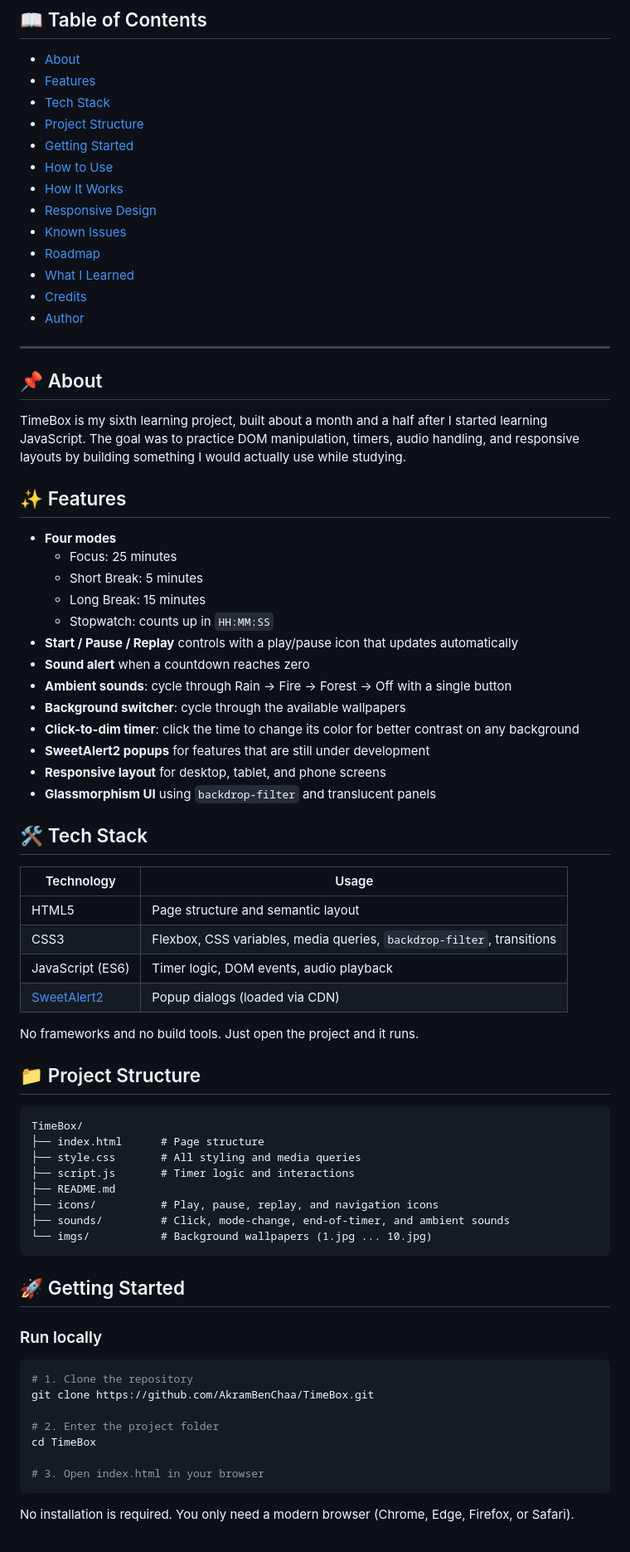
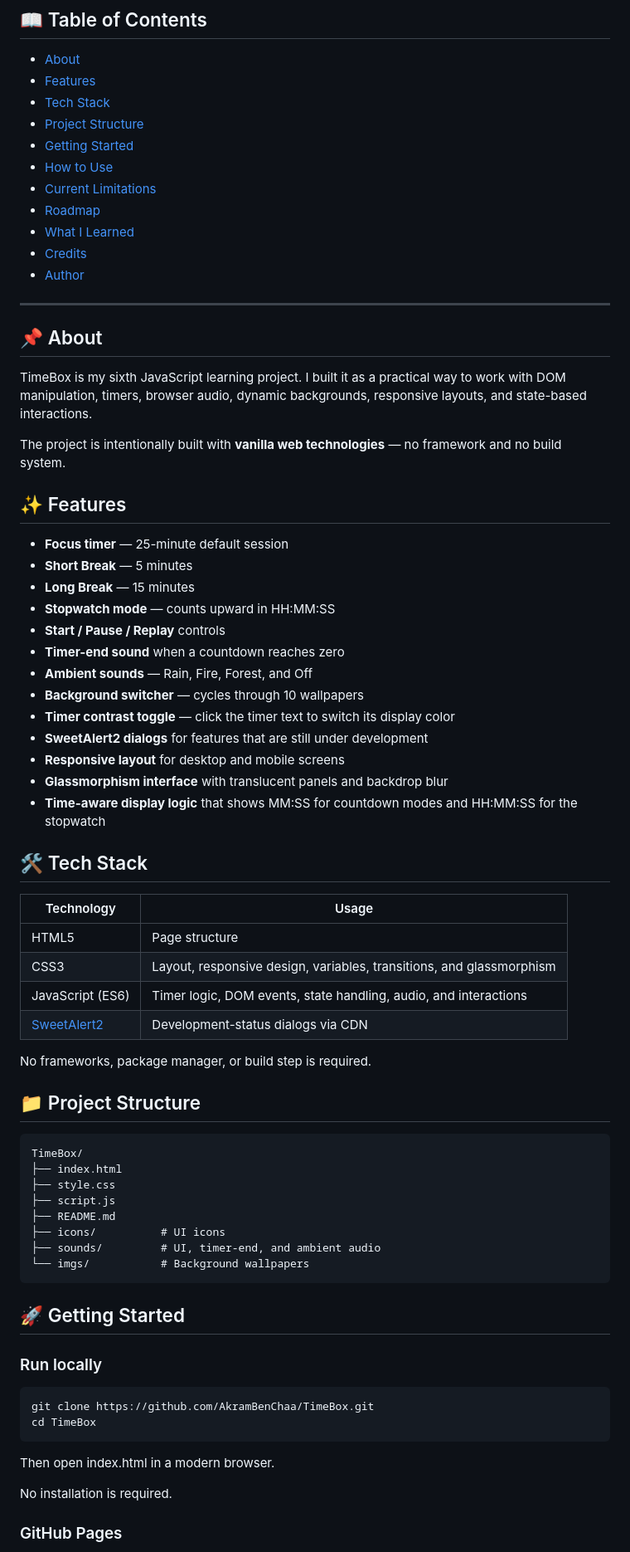
Before and after one commit to AkramBenChaa/TimeBox, a Markdown page: README.md, the part around one of its changes. Shown at 83% size. Rendered like a GitHub page.

````diff
--- a/README.md
+++ b/README.md
@@ -18,9 +16,7 @@ A minimalist focus timer built with vanilla HTML, CSS, and JavaScript. TimeBox c
 - [Project Structure](#-project-structure)
 - [Getting Started](#-getting-started)
 - [How to Use](#-how-to-use)
-- [How It Works](#-how-it-works)
-- [Responsive Design](#-responsive-design)
-- [Known Issues](#-known-issues)
+- [Current Limitations](#-current-limitations)
 - [Roadmap](#-roadmap)
 - [What I Learned](#-what-i-learned)
 - [Credits](#-credits)
@@ -30,61 +26,62 @@ A minimalist focus timer built with vanilla HTML, CSS, and JavaScript. TimeBox c
 
 ## 📌 About
 
-TimeBox is my sixth learning project, built about a month and a half after I started learning JavaScript. The goal was to practice DOM manipulation, timers, audio handling, and responsive layouts by building something I would actually use while studying.
+TimeBox is my sixth JavaScript learning project. I built it as a practical way to work with DOM manipulation, timers, browser audio, dynamic backgrounds, responsive layouts, and state-based interactions.
+
+The project is intentionally built with **vanilla web technologies** — no framework and no build system.
 
 ## ✨ Features
 
-- **Four modes**
-  - Focus: 25 minutes
-  - Short Break: 5 minutes
-  - Long Break: 15 minutes
-  - Stopwatch: counts up in `HH:MM:SS`
-- **Start / Pause / Replay** controls with a play/pause icon that updates automatically
-- **Sound alert** when a countdown reaches zero
-- **Ambient sounds**: cycle through Rain → Fire → Forest → Off with a single button
-- **Background switcher**: cycle through the available wallpapers
-- **Click-to-dim timer**: click the time to change its color for better contrast on any background
-- **SweetAlert2 popups** for features that are still under development
-- **Responsive layout** for desktop, tablet, and phone screens
-- **Glassmorphism UI** using `backdrop-filter` and translucent panels
+- **Focus timer** — 25-minute default session
+- **Short Break** — 5 minutes
+- **Long Break** — 15 minutes
+- **Stopwatch mode** — counts upward in HH:MM:SS
+- **Start / Pause / Replay** controls
+- **Timer-end sound** when a countdown reaches zero
+- **Ambient sounds** — Rain, Fire, Forest, and Off
+- **Background switcher** — cycles through 10 wallpapers
+- **Timer contrast toggle** — click the timer text to switch its display color
+- **SweetAlert2 dialogs** for features that are still under development
+- **Responsive layout** for desktop and mobile screens
+- **Glassmorphism interface** with translucent panels and backdrop blur
+- **Time-aware display logic** that shows MM:SS for countdown modes and HH:MM:SS for the stopwatch
 
 ## 🛠️ Tech Stack
 
 | Technology | Usage |
 | --- | --- |
-| HTML5 | Page structure and semantic layout |
-| CSS3 | Flexbox, CSS variables, media queries, `backdrop-filter`, transitions |
-| JavaScript (ES6) | Timer logic, DOM events, audio playback |
-| [SweetAlert2](https://sweetalert2.github.io/) | Popup dialogs (loaded via CDN) |
+| HTML5 | Page structure |
+| CSS3 | Layout, responsive design, variables, transitions, and glassmorphism |
+| JavaScript (ES6) | Timer logic, DOM events, state handling, audio, and interactions |
+| [SweetAlert2](https://sweetalert2.github.io/) | Development-status dialogs via CDN |
 
-No frameworks and no build tools. Just open the project and it runs.
+No frameworks, package manager, or build step is required.
 
 ## 📁 Project Structure
 
-```
+~~~text
 TimeBox/
-├── index.html      # Page structure
-├── style.css       # All styling and media queries
-├── script.js       # Timer logic and interactions
+├── index.html
+├── style.css
+├── script.js
 ├── README.md
-├── icons/          # Play, pause, replay, and navigation icons
-├── sounds/         # Click, mode-change, end-of-timer, and ambient sounds
-└── imgs/           # Background wallpapers (1.jpg ... 10.jpg)
-```
+├── icons/          # UI icons
+├── sounds/         # UI, timer-end, and ambient audio
+└── imgs/           # Background wallpapers
+~~~
 
 ## 🚀 Getting Started
 
 ### Run locally
 
-```bash
-# 1. Clone the repository
+~~~bash
 git clone https://github.com/AkramBenChaa/TimeBox.git
+cd TimeBox
+~~~
 
-# 2. Enter the project folder
-cd TimeBox
+Then open index.html in a modern browser.
 
-# 3. Open index.html in your browser
-```
+No installation is required.
 
-No installation is required. You only need a modern browser (Chrome, Edge, Firefox, or Safari).
+### GitHub Pages
 
````
Also changed, not shown: other parts of README.md (+41 -85 lines).
